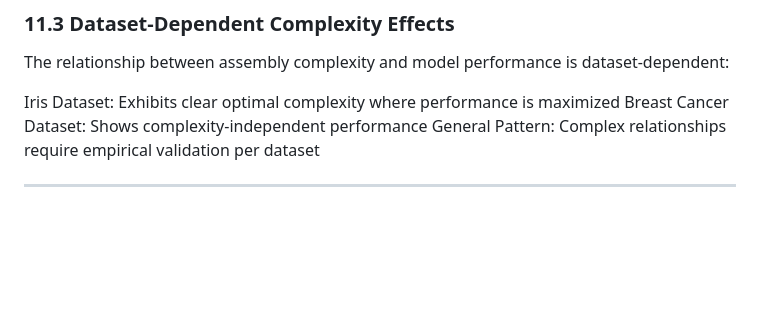
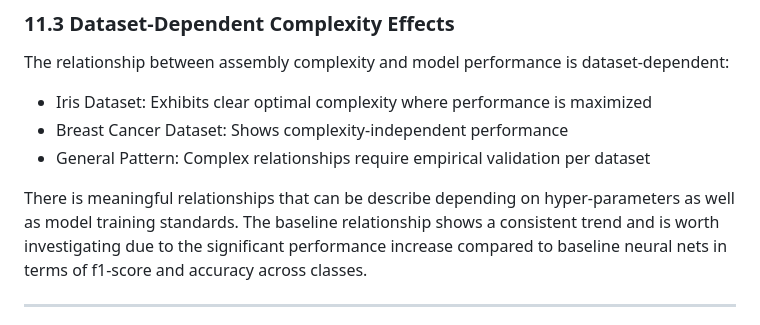
Before and after one commit to Cind3r/CASTLE, a Markdown page: README.md, the part around the change. Drawn GitHub-style; blank space fills up the shorter version.

```diff
--- a/README.md
+++ b/README.md
@@ -191,9 +191,11 @@ Observed for Breast Cancer dataset: $\epsilon = -0.0000$, $R^2 = 1.0000$
 ### 11.3 Dataset-Dependent Complexity Effects
 The relationship between assembly complexity and model performance is dataset-dependent:
 
-Iris Dataset: Exhibits clear optimal complexity where performance is maximized
-Breast Cancer Dataset: Shows complexity-independent performance
-General Pattern: Complex relationships require empirical validation per dataset
+- Iris Dataset: Exhibits clear optimal complexity where performance is maximized
+- Breast Cancer Dataset: Shows complexity-independent performance
+- General Pattern: Complex relationships require empirical validation per dataset
+
+There is meaningful relationships that can be describe depending on hyper-parameters as well as model training standards. The baseline relationship shows a consistent trend and is worth investigating due to the significant performance increase compared to baseline neural nets in terms of f1-score and accuracy across classes.
 
 
 ---
```
